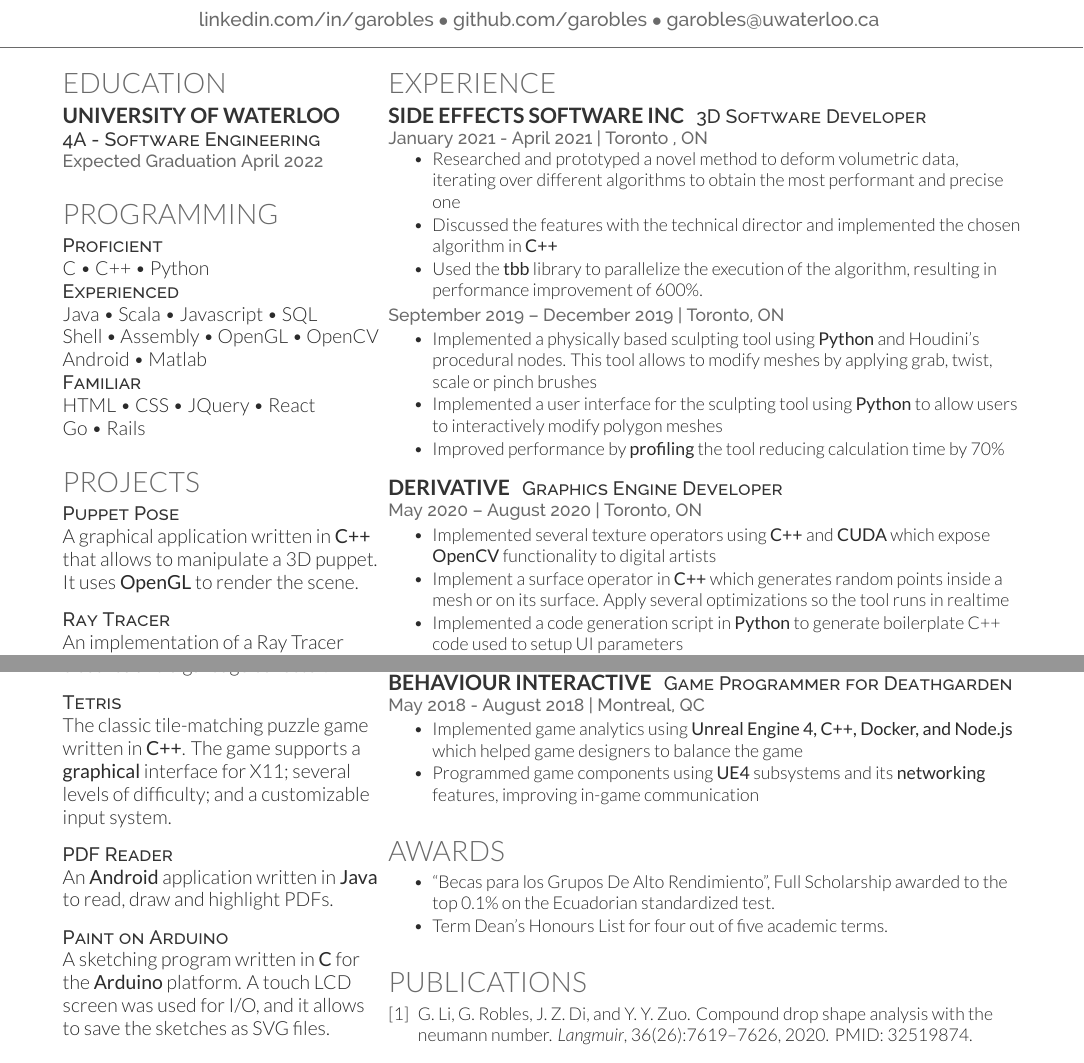
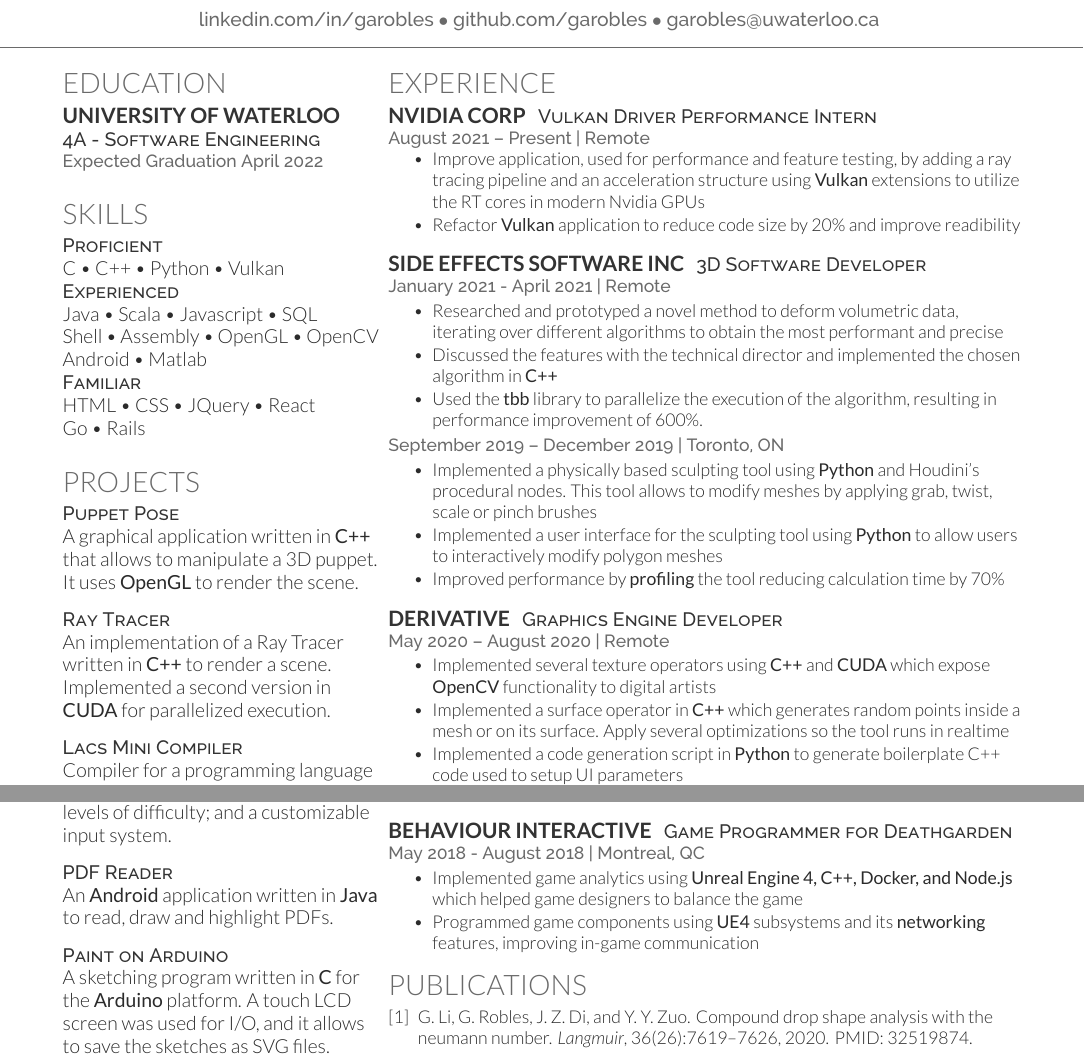
Before and after one commit to garobles/resume, a LaTeX CV (resume.tex): two parts of the page, joined at a grey line, cut so that both start at the same text. Compiled offline with XeLaTeX.

Commit message:
Update resume

```diff
--- a/resume.tex
+++ b/resume.tex
@@ -88,9 +88,9 @@
 %     SKILLS
 %%%%%%%%%%%%%%%%%%%%%%%%%%%%%%%%%%%%%%
 
-\section{Programming}
+\section{Skills}
 \descript{Proficient}
-C \textbullet{} C++ \textbullet{} Python \\
+    C \textbullet{} C++ \textbullet{} Python \textbullet{} Vulkan \\
 \descript{Experienced}
 Java \textbullet{} Scala \textbullet{} Javascript \textbullet{} SQL \\
 Shell \textbullet{} Assembly \textbullet{} OpenGL \textbullet{} OpenCV \\
@@ -145,12 +145,20 @@
 %%%%%%%%%%%%%%%%%%%%%%%%%%%%%%%%%%%%%%
 
 \section{Experience}
+\runsubsection{Nvidia Corp}
+\descript{Vulkan Driver Performance Intern}
+\location{August 2021 – Present | Remote}
+\vspace{\topsep} % Hacky fix for awkward extra vertical space
+\begin{tightemize}
+    \item Improve application, used for performance and feature testing, by adding a ray tracing pipeline and an acceleration structure using \textbf{Vulkan} extensions to utilize the RT cores in modern Nvidia GPUs
+    \item Refactor \textbf{Vulkan} application to reduce code size by 20\% and improve readibility
+\end{tightemize}
+\sectionsep
 \runsubsection{Side Effects Software Inc}
 \descript{3D Software Developer}
-\location{January 2021 - April 2021 | Toronto , ON}
-\vspace{\topsep} % Hacky fix for awkward extra vertical space
+\location{January 2021 - April 2021 | Remote}
 \begin{tightemize}
-    \item Researched and prototyped a novel method to deform volumetric data, iterating over different algorithms to obtain the most performant and precise one
+    \item Researched and prototyped a novel method to deform volumetric data, iterating over different algorithms to obtain the most performant and precise
     \item Discussed the features with the technical director and implemented the chosen algorithm in \textbf{C++}
     \item Used  the \textbf{tbb} library to parallelize the execution of the algorithm, resulting in performance improvement of 600\%.
 \end{tightemize}
@@ -165,10 +173,10 @@
 
 \runsubsection{Derivative}
 \descript{Graphics Engine Developer}
-\location{May 2020 – August 2020 | Toronto, ON}
+\location{May 2020 – August 2020 | Remote}
 \begin{tightemize}
     \item Implemented several texture operators using \textbf{C++} and \textbf{CUDA} which expose \textbf{OpenCV} functionality to digital artists
-    \item Implement a surface operator in \textbf{C++} which generates random points inside a mesh or on its surface. Apply several optimizations so the tool runs in realtime
+    \item Implemented a surface operator in \textbf{C++} which generates random points inside a mesh or on its surface. Apply several optimizations so the tool runs in realtime
     \item Implemented a code generation script in \textbf{Python} to generate boilerplate C++ code used to setup UI parameters
 \end{tightemize}
 \sectionsep
@@ -192,21 +200,21 @@
     %\item Designed, discussed, and implemented strategies to reuse code, in order to improve \textbf{scalability and maintainability}
     \item Programmed game components using \textbf{UE4} subsystems and its \textbf{networking} features, improving in-game communication
 \end{tightemize}
-\sectionsep
+%\sectionsep
 
 %%%%%%%%%%%%%%%%%%%%%%%%%%%%%%%%%%%%%%
 %     AWARDS
 %%%%%%%%%%%%%%%%%%%%%%%%%%%%%%%%%%%%%%
 
-\section{Awards}
-\vspace{\topsep}
-\begin{tightemize}
-    \item “Becas para los Grupos De Alto Rendimiento”, Full Scholarship awarded to the top 0.1\% on the Ecuadorian standardized test.
-    %\item \textbf{“Becas para los Grupos De Alto Rendimiento de Carreras Técnicas y Tercer Nivel”}, Full Scholarship awarded to the top 0.1\% on the Ecuadorian standardized test “ENES”
-%    \item University of Waterloo President's Scholarship of Distinction, Awarded to students admitted with an admission average of 95\% or higher
-    \item Term Dean's Honours List for four out of five academic terms.
-\end{tightemize}
-\sectionsep
+%\section{Awards}
+%\vspace{\topsep}
+%\begin{tightemize}
+%    \item “Becas para los Grupos De Alto Rendimiento”, Full Scholarship awarded to the top 0.1\% on the Ecuadorian standardized test.
+%    %\item \textbf{“Becas para los Grupos De Alto Rendimiento de Carreras Técnicas y Tercer Nivel”}, Full Scholarship awarded to the top 0.1\% on the Ecuadorian standardized test “ENES”
+%%    \item University of Waterloo President's Scholarship of Distinction, Awarded to students admitted with an admission average of 95\% or higher
+%    \item Term Dean's Honours List for four out of five academic terms.
+%\end{tightemize}
+%\sectionsep
 
 %%%%%%%%%%%%%%%%%%%%%%%%%%%%%%%%%%%%%%
 %     PUBLICATIONS
```
Also changed, not shown: resume.pdf.
